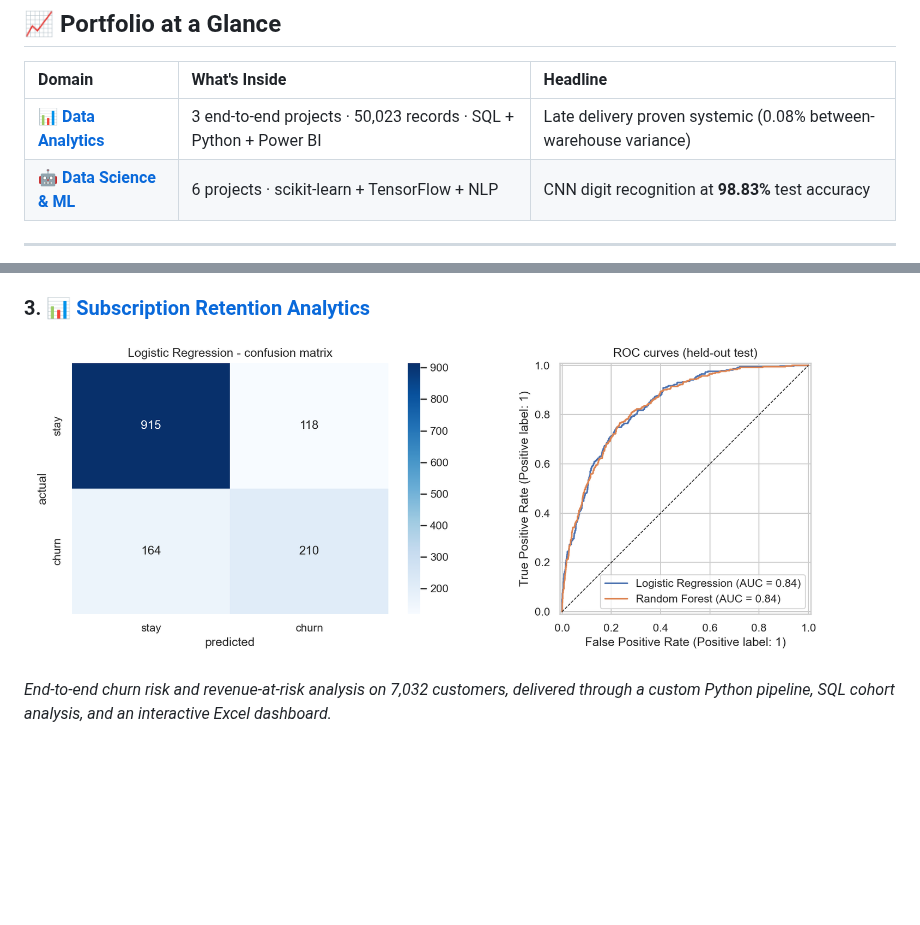
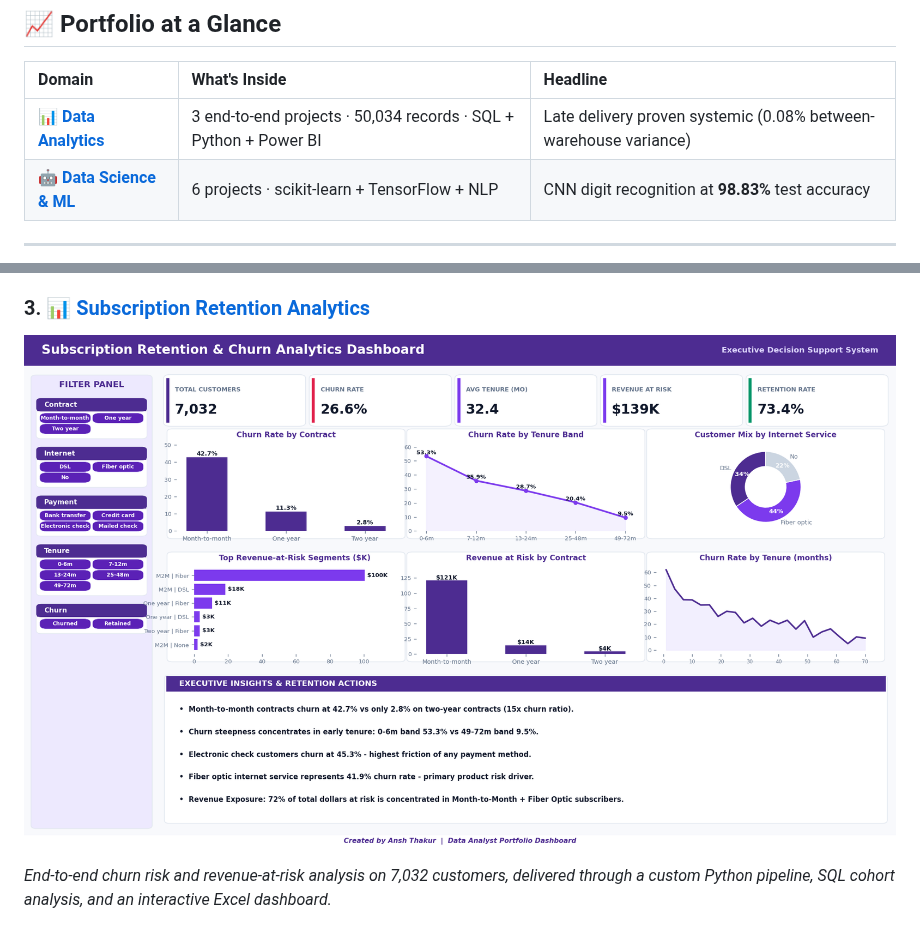
Before and after one commit to ansht21/ansh-thakur-portfolio, a Markdown page: README.md, 2 parts joined by grey strips. Drawn GitHub-style; pictures changed too: images/retention-model.png; blank space fills up the shorter version.

Commit message:
feat: update portfolio dashboard previews to modern executive purple theme

```diff
--- a/README.md
+++ b/README.md
@@ -37,7 +37,7 @@ As an **entry-level Data Analyst** with a growing **machine learning** toolkit,
 
 | Domain | What's Inside | Headline |
 | :--- | :--- | :--- |
-| 📊 [**Data Analytics**](https://gitlab.com/ansht_121/data-analytics) | 3 end-to-end projects · 50,023 records · SQL + Python + Power BI | Late delivery proven systemic (0.08% between-warehouse variance) |
+| 📊 [**Data Analytics**](https://gitlab.com/ansht_121/data-analytics) | 3 end-to-end projects · 50,034 records · SQL + Python + Power BI | Late delivery proven systemic (0.08% between-warehouse variance) |
 | 🤖 [**Data Science & ML**](https://gitlab.com/ansht_121/machine-learning-project) | 6 projects · scikit-learn + TensorFlow + NLP | CNN digit recognition at **98.83%** test accuracy |
 
 ---
```
Also changed, not shown: images/supplychain-dashboard.png, 1 other file.
